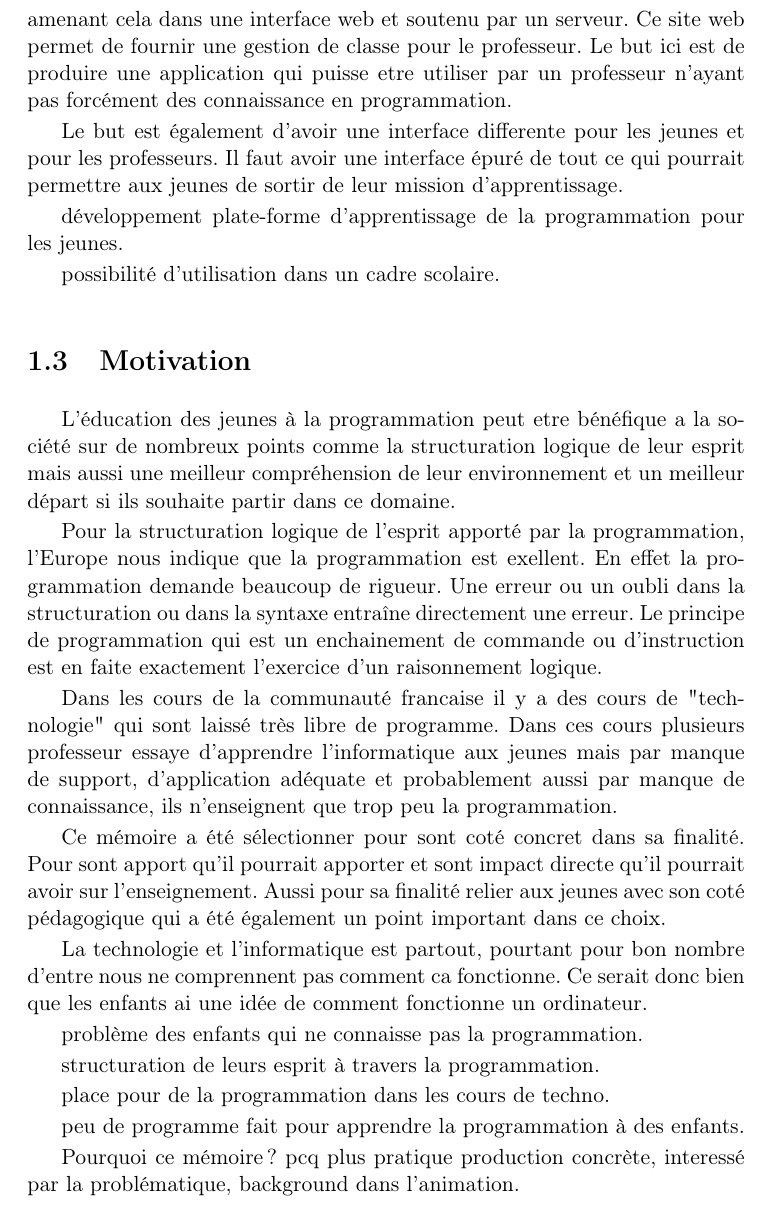
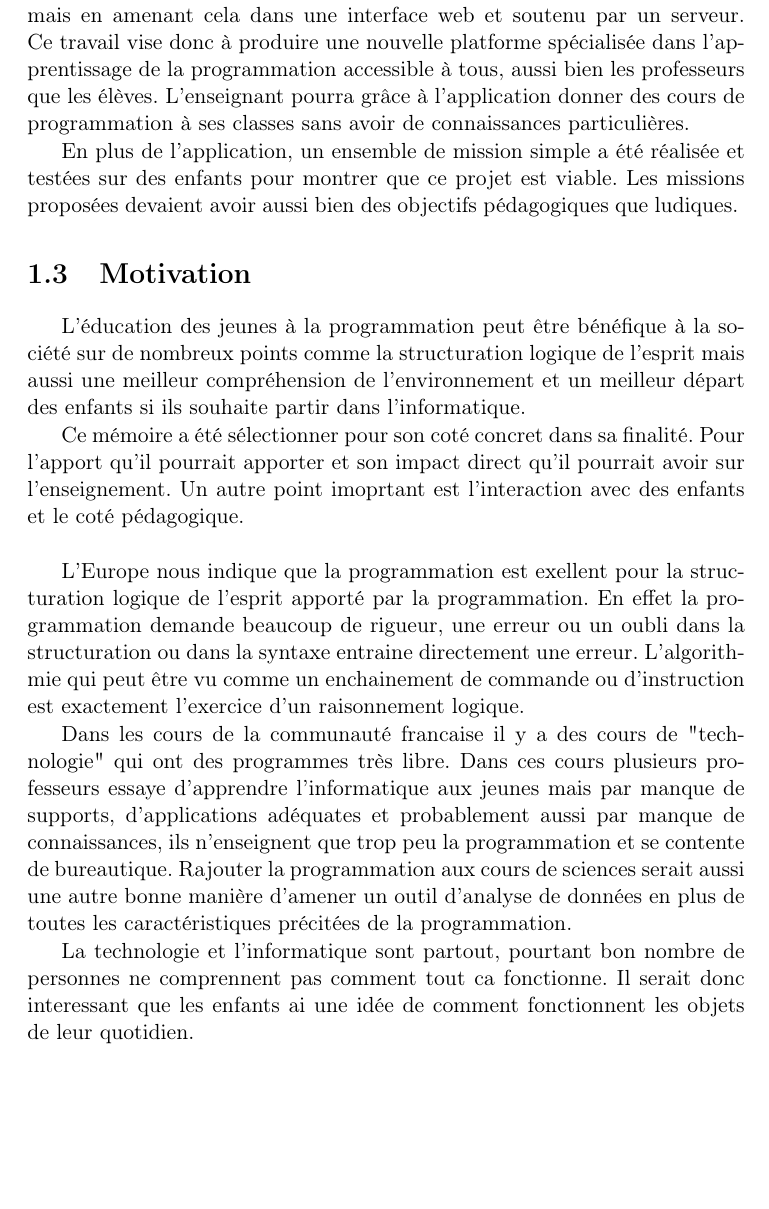
Before and after one commit to snap-school/thesis, a LaTeX thesis (report/memoire.tex, which reads report/content/3-introduction/2-problem/problem.tex, report/content/3-introduction/3-motivation/motivation.tex): part of page 7 of 30, cut so that both start at the same text, the shorter picture padded with empty space. Compiled offline with pdfLaTeX; a LaTeX package or settings file that is missing is left out.

Commit message:
relecture intro

```diff
--- a/report/content/3-introduction/2-problem/problem.tex
+++ b/report/content/3-introduction/2-problem/problem.tex
@@ -1,14 +1,5 @@
 \section{Problème}
 \label{into-problem}
-Le but de ce travail est de promouvoir l'apprentissage de la programmation auprès des plus jeunes. En effet la nous avons vu dans la section \ref{intro-context} il y a un manque de moyen pédagogique dans ce domaine. Ce travail propose une adaptation d'un programme déjà existant (SNAP BYOB) mais en amenant cela dans une interface web et soutenu par un serveur. Ce site web permet de fournir une gestion de classe pour le professeur. Le but ici est de produire une application qui puisse etre utiliser par un professeur n'ayant pas forcément des connaissance en programmation.
+Le but de ce travail est de promouvoir l'apprentissage de la programmation auprès des plus jeunes. En effet la nous avons vu dans la section \ref{intro-context} qu'il y a un manque de moyens pédagogiques dans ce domaine. Ce travail propose une adaptation d'un programme informatique existant Snap! mais en amenant cela dans une interface web et soutenu par un serveur. Ce travail vise donc à produire une nouvelle platforme spécialisée dans l'apprentissage de la programmation accessible à tous, aussi bien les professeurs que les élèves. L'enseignant pourra grâce à l'application donner des cours de programmation à ses classes sans avoir de connaissances particulières.
 
-Le but est également d'avoir une interface differente pour les jeunes et pour les professeurs. Il faut avoir une interface épuré de tout ce qui pourrait permettre aux jeunes de sortir de leur mission d'apprentissage.
-
-
-
-
-
-
-développement plate-forme d'apprentissage de la programmation pour les jeunes.
-
-possibilité d'utilisation dans un cadre scolaire.
+En plus de l'application, un ensemble de mission simple a été réalisée et testées sur des enfants pour montrer que ce projet est viable. Les missions proposées devaient avoir aussi bien des objectifs pédagogiques que ludiques.
--- a/report/content/3-introduction/3-motivation/motivation.tex
+++ b/report/content/3-introduction/3-motivation/motivation.tex
@@ -1,21 +1,12 @@
 \section{Motivation}
 \label{intro-motivation}
-L'éducation des jeunes à la programmation peut etre bénéfique a la société sur de nombreux points comme la structuration logique de leur esprit mais aussi une meilleur compréhension de leur environnement et un meilleur départ si ils souhaite partir dans ce domaine.
+L'éducation des jeunes à la programmation peut être bénéfique à la société sur de nombreux points comme la structuration logique de l'esprit mais aussi une meilleur compréhension de l'environnement et un meilleur départ des enfants si ils souhaite partir dans l'informatique.
 
-Pour la structuration logique de l'esprit apporté par la programmation, l'Europe nous indique que la programmation est exellent. En effet la programmation demande beaucoup de rigueur. Une erreur ou un oubli dans la structuration ou dans la syntaxe entraîne directement une erreur. Le principe de programmation qui est un enchainement de commande ou d'instruction est en faite exactement l'exercice d'un raisonnement logique.
+Ce mémoire a été sélectionner pour son coté concret dans sa finalité. Pour l'apport qu'il pourrait apporter et son impact direct qu'il pourrait avoir sur l'enseignement.
+Un autre point imoprtant est l'interaction avec des enfants et le coté pédagogique.\\
 
-Dans les cours de la communauté francaise il y a des cours de "technologie" qui sont laissé très libre de programme. Dans ces cours plusieurs professeur essaye d'apprendre l'informatique aux jeunes mais par manque de support, d'application adéquate et probablement aussi par manque de connaissance, ils n'enseignent que trop peu la programmation.
+L'Europe nous indique que la programmation est exellent pour la structuration logique de l'esprit apporté par la programmation. En effet la programmation demande beaucoup de rigueur, une erreur ou un oubli dans la structuration ou dans la syntaxe entraine directement une erreur. L'algorithmie qui peut être vu comme un enchainement de commande ou d'instruction est exactement l'exercice d'un raisonnement logique.
 
-Ce mémoire a été sélectionner pour sont coté concret dans sa finalité. Pour sont apport qu'il pourrait apporter et sont impact directe qu'il pourrait avoir sur l'enseignement. Aussi pour sa finalité relier aux jeunes avec son coté pédagogique qui a été également un point important dans ce choix.
+Dans les cours de la communauté francaise il y a des cours de "technologie" qui ont des programmes très libre. Dans ces cours plusieurs professeurs essaye d'apprendre l'informatique aux jeunes mais par manque de supports, d'applications adéquates et probablement aussi par manque de connaissances, ils n'enseignent que trop peu la programmation et se contente de bureautique. Rajouter la programmation aux cours de sciences serait aussi une autre bonne manière d'amener un outil d'analyse de données en plus de toutes les caractéristiques précitées de la programmation.
 
-La technologie et l'informatique est partout, pourtant pour bon nombre d'entre nous ne comprennent pas comment ca fonctionne. Ce serait donc bien que les enfants ai une idée de comment fonctionne un ordinateur.
-
-problème des enfants qui ne connaisse pas la programmation.
-
-structuration de leurs esprit à travers la programmation.
-
-place pour de la programmation dans les cours de techno.
-
-peu de programme fait pour apprendre la programmation à des enfants.
-
-Pourquoi ce mémoire? pcq plus pratique production concrète, interessé par la problématique, background dans l'animation.
+La technologie et l'informatique sont partout, pourtant bon nombre de personnes ne comprennent pas comment tout ca fonctionne. Il serait donc interessant que les enfants ai une idée de comment fonctionnent les objets de leur quotidien.
```
Also changed, not shown: report/content/3-introduction/1-context/context.tex (+5 -11 lines), report/content/3-introduction/4-objective/objectifs.tex (+3 -4 lines).
